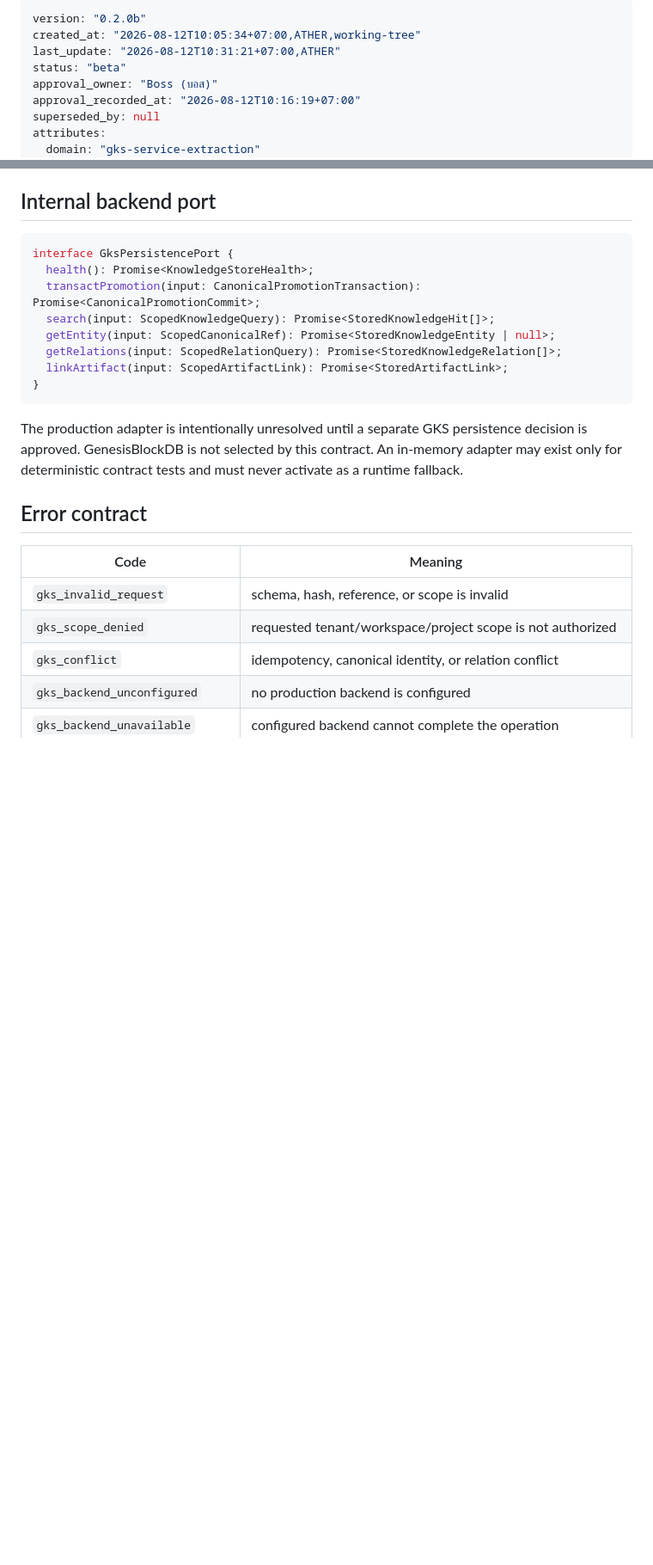
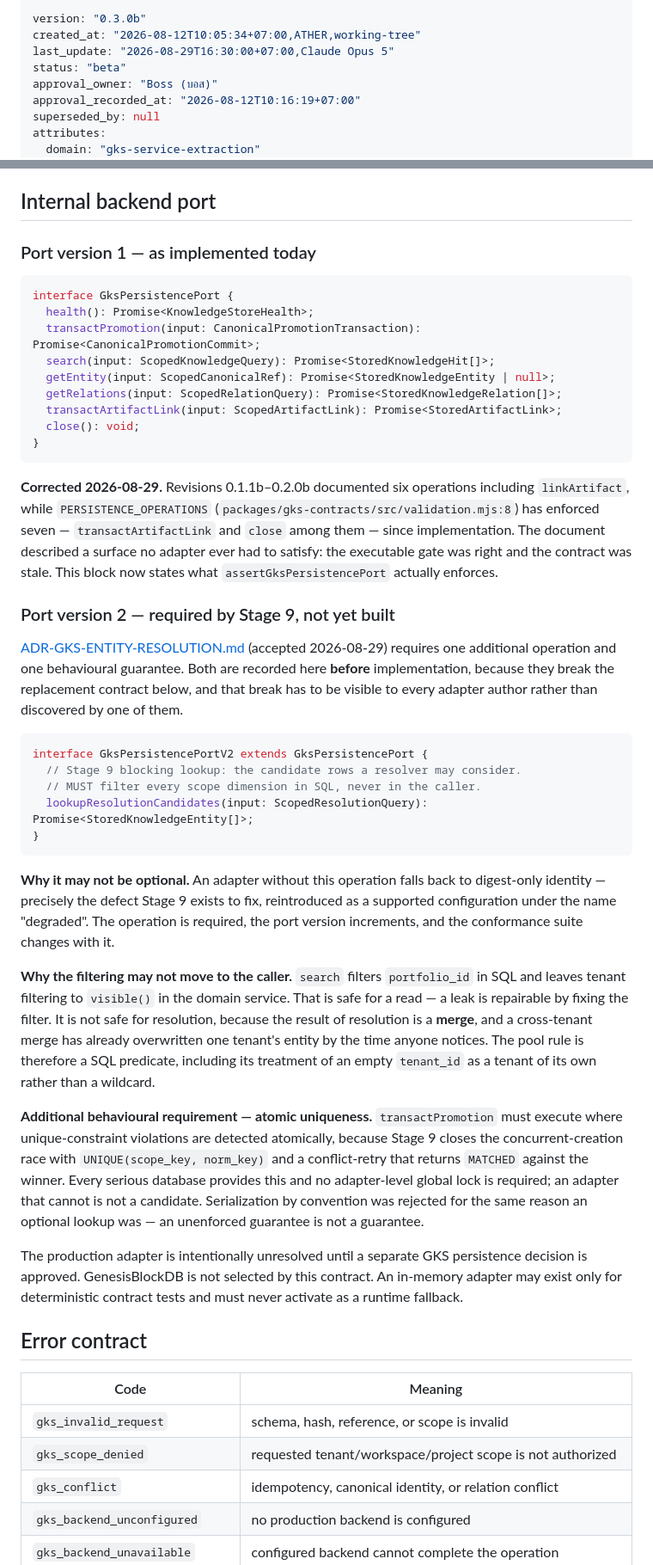
Before and after one commit to Freshair129/Genesis-Knowledge-System, a Markdown page: docs/GKS-PORT-CONTRACT.md, 2 parts joined by grey strips. Shown at 86% size. Rendered like a GitHub page; blank space fills up the shorter version.

````diff
--- a/docs/GKS-PORT-CONTRACT.md
+++ b/docs/GKS-PORT-CONTRACT.md
@@ -1,7 +1,7 @@
 ---
-version: "0.2.0b"
+version: "0.3.0b"
 created_at: "2026-08-12T10:05:34+07:00,ATHER,working-tree"
-last_update: "2026-08-12T10:31:21+07:00,ATHER"
+last_update: "2026-08-29T16:30:00+07:00,Claude Opus 5"
 status: "beta"
 approval_owner: "Boss (บอส)"
 approval_recorded_at: "2026-08-12T10:16:19+07:00"
@@ -115,6 +115,8 @@ type KnowledgeScope = {
 
 ## Internal backend port
 
+### Port version 1 — as implemented today
+
 ```ts
 interface GksPersistencePort {
   health(): Promise<KnowledgeStoreHealth>;
@@ -122,9 +124,57 @@ interface GksPersistencePort {
   search(input: ScopedKnowledgeQuery): Promise<StoredKnowledgeHit[]>;
   getEntity(input: ScopedCanonicalRef): Promise<StoredKnowledgeEntity | null>;
   getRelations(input: ScopedRelationQuery): Promise<StoredKnowledgeRelation[]>;
-  linkArtifact(input: ScopedArtifactLink): Promise<StoredArtifactLink>;
+  transactArtifactLink(input: ScopedArtifactLink): Promise<StoredArtifactLink>;
+  close(): void;
 }
 ```
+
+**Corrected 2026-08-29.** Revisions 0.1.1b–0.2.0b documented six operations
+including `linkArtifact`, while `PERSISTENCE_OPERATIONS`
+(`packages/gks-contracts/src/validation.mjs:8`) has enforced seven —
+`transactArtifactLink` and `close` among them — since implementation. The
+document described a surface no adapter ever had to satisfy: the executable gate
+was right and the contract was stale. This block now states what
+`assertGksPersistencePort` actually enforces.
+
+### Port version 2 — required by Stage 9, not yet built
+
+[ADR-GKS-ENTITY-RESOLUTION.md](ADR-GKS-ENTITY-RESOLUTION.md) (accepted
+2026-08-29) requires one additional operation and one behavioural guarantee.
+Both are recorded here **before** implementation, because they break the
+replacement contract below, and that break has to be visible to every adapter
+author rather than discovered by one of them.
+
+```ts
+interface GksPersistencePortV2 extends GksPersistencePort {
+  // Stage 9 blocking lookup: the candidate rows a resolver may consider.
+  // MUST filter every scope dimension in SQL, never in the caller.
+  lookupResolutionCandidates(input: ScopedResolutionQuery): Promise<StoredKnowledgeEntity[]>;
+}
+```
+
+**Why it may not be optional.** An adapter without this operation falls back to
+digest-only identity — precisely the defect Stage 9 exists to fix, reintroduced
+as a supported configuration under the name "degraded". The operation is
+required, the port version increments, and the conformance suite changes with
+it.
+
+**Why the filtering may not move to the caller.** `search` filters
+`portfolio_id` in SQL and leaves tenant filtering to `visible()` in the domain
+service. That is safe for a read — a leak is repairable by fixing the filter. It
+is not safe for resolution, because the result of resolution is a **merge**, and
+a cross-tenant merge has already overwritten one tenant's entity by the time
+anyone notices. The pool rule is therefore a SQL predicate, including its
+treatment of an empty `tenant_id` as a tenant of its own rather than a wildcard.
+
+**Additional behavioural requirement — atomic uniqueness.**
+`transactPromotion` must execute where unique-constraint violations are detected
+atomically, because Stage 9 closes the concurrent-creation race with
+`UNIQUE(scope_key, norm_key)` and a conflict-retry that returns `MATCHED`
+against the winner. Every serious database provides this and no adapter-level
+global lock is required; an adapter that cannot is not a candidate.
+Serialization by convention was rejected for the same reason an optional lookup
+was — an unenforced guarantee is not a guarantee.
 
 The production adapter is intentionally unresolved until a separate GKS
 persistence decision is approved. GenesisBlockDB is not selected by this
````
Also changed, not shown: other parts of docs/GKS-PORT-CONTRACT.md (+1 -0 lines), docs/ADR-GKS-ENTITY-RESOLUTION.md (+20 -9 lines), docs/NORM-V1-RULE-TABLE.md (added, +171 -0 lines).
